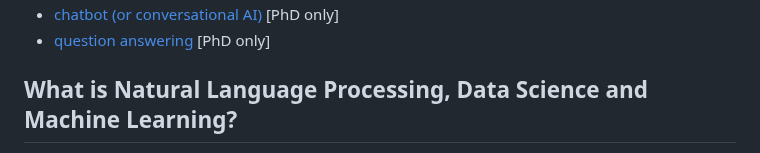
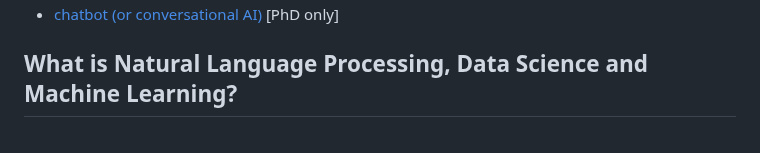
Before and after one commit to eduankotze/BITM, a Markdown page: README.md, the part around one of its changes. Drawn GitHub-style.

```diff
--- a/README.md
+++ b/README.md
@@ -13,5 +14,5 @@ As a research group, applications are mainly centered around the following few t
 *	[chatbot (or conversational AI)](https://paperswithcode.com/task/chatbot) [PhD only]
-*	[question answering](https://paperswithcode.com/area/natural-language-processing/question-answering) [PhD only]
+
 
 ## What is Natural Language Processing, Data Science and Machine Learning?
 [Natural language processing (NLP)](https://en.wikipedia.org/wiki/Natural_language_processing) is a subfield of linguistics, computer science, information engineering, and artificial intelligence concerned with the interactions between computers and human (natural) languages, in particular how to program computers to process and analyze large amounts of natural language data.
```
Also changed, not shown: other parts of README.md (+1 -0 lines).
